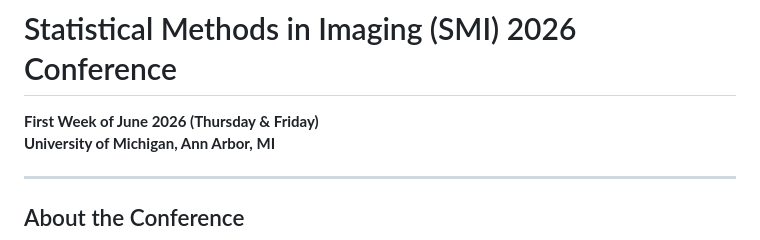
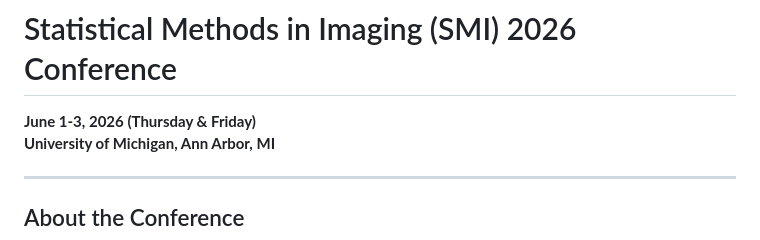
Before and after one commit to ASA-SII/website, a Markdown page: smi-2026.md, the part around the change. GitHub-like rendering.

```diff
--- a/smi-2026.md
+++ b/smi-2026.md
@@ -5,7 +5,7 @@ permalink: /smi-2026/
 ---
 
 # Statistical Methods in Imaging (SMI) 2026 Conference
-**First Week of June 2026 (Thursday & Friday)**
+**June 1-3, 2026 (Thursday & Friday)**
 **University of Michigan, Ann Arbor, MI**
 
 ---
```
